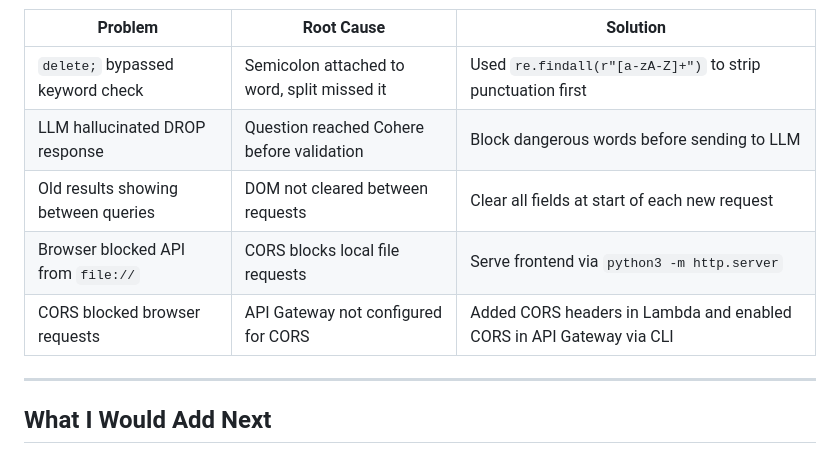
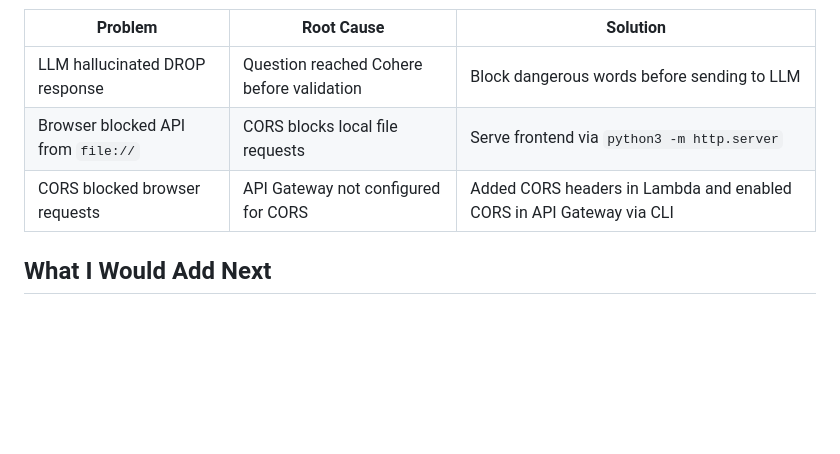
Before and after one commit to TannishDhawan/serverless-text-to-sql, a Markdown page: README.md, the part around one of its changes. GitHub-like rendering; blank space fills up the shorter version.

```diff
--- a/README.md
+++ b/README.md
@@ -399,13 +396,9 @@ flowchart TD
 
 | Problem | Root Cause | Solution |
 |---|---|---|
-| `delete;` bypassed keyword check | Semicolon attached to word, split missed it | Used `re.findall(r"[a-zA-Z]+")` to strip punctuation first |
 | LLM hallucinated DROP response | Question reached Cohere before validation | Block dangerous words before sending to LLM |
-| Old results showing between queries | DOM not cleared between requests | Clear all fields at start of each new request |
 | Browser blocked API from `file://` | CORS blocks local file requests | Serve frontend via `python3 -m http.server` |
 | CORS blocked browser requests | API Gateway not configured for CORS | Added CORS headers in Lambda and enabled CORS in API Gateway via CLI |
-
----
 
 ## What I Would Add Next
 
```
Also changed, not shown: other parts of README.md (+3 -6 lines).
